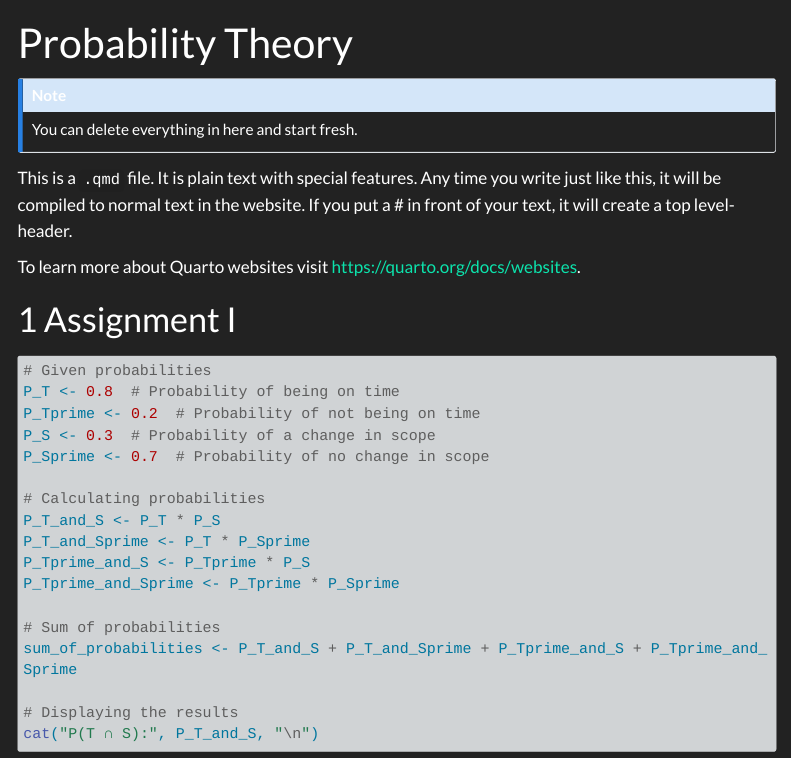
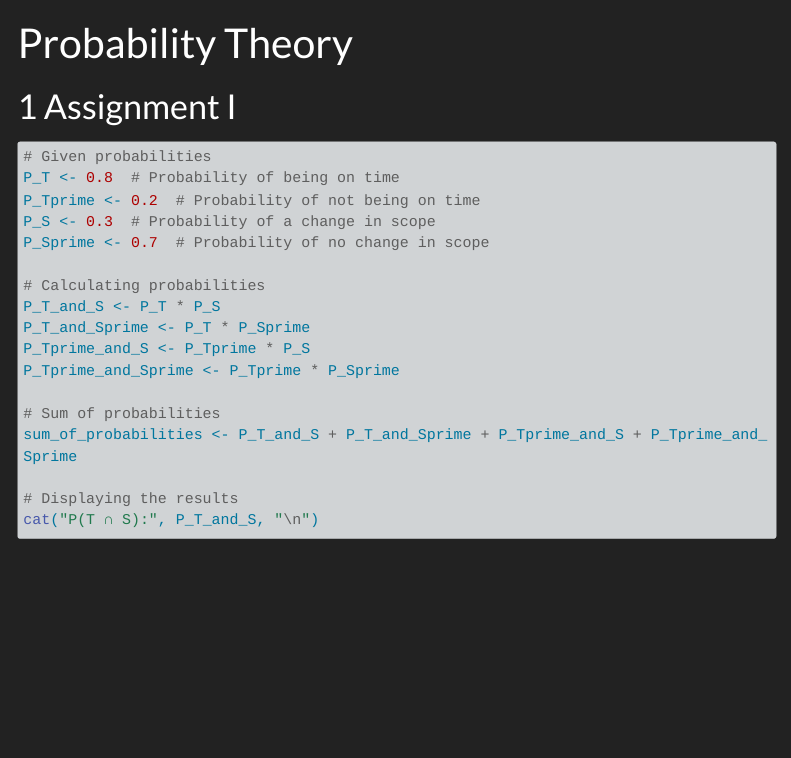
Before and after one commit to TUHHStartupEngineers-Classroom/cdsba-Shashi2908, a Quarto document (content/01_journal/01_probability.qmd): the page in a window 1100 px wide, from its top. Rendered offline with R 4.5, knitr and Pandoc in place of Quarto, with nearby package versions; menus at the side of the page are left out; long lines of code are wrapped.

Commit message:
Updated Probablity.qmd file

```diff
--- a/content/01_journal/01_probability.qmd
+++ b/content/01_journal/01_probability.qmd
@@ -1,14 +1,6 @@
 ---
 title: "Probability Theory"
 ---
-
-::: callout-note
-You can delete everything in here and start fresh.
-:::
-
-This is a `.qmd` file. It is plain text with special features. Any time you write just like this, it will be compiled to normal text in the website. If you put a \# in front of your text, it will create a top level-header.
-
-To learn more about Quarto websites visit <https://quarto.org/docs/websites>.
 
 # Assignment I
 
```
Also changed, not shown: 5 other files.
